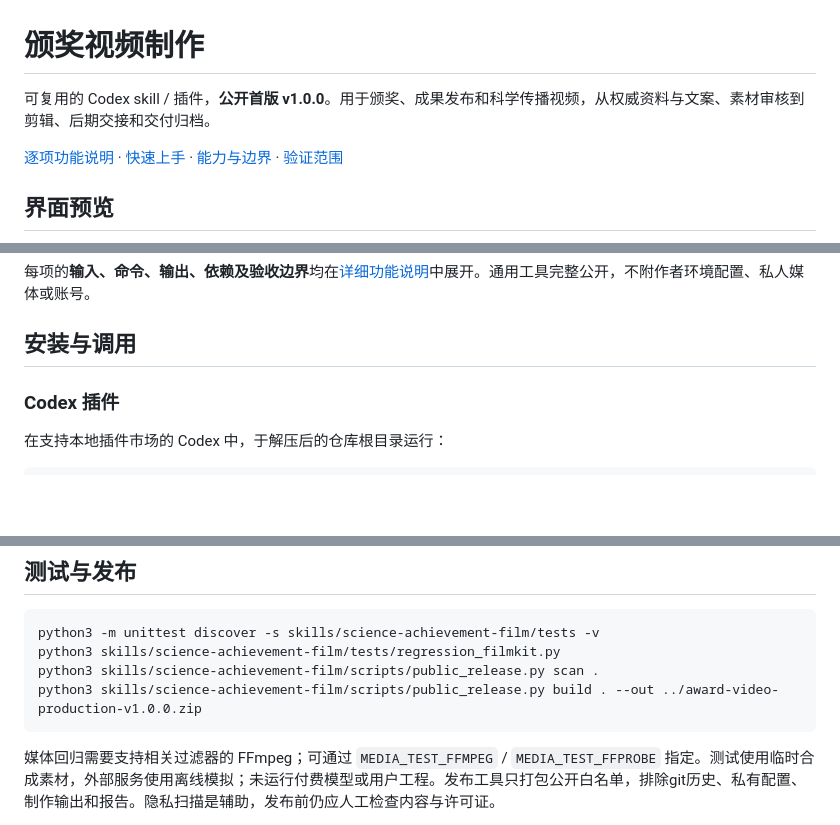
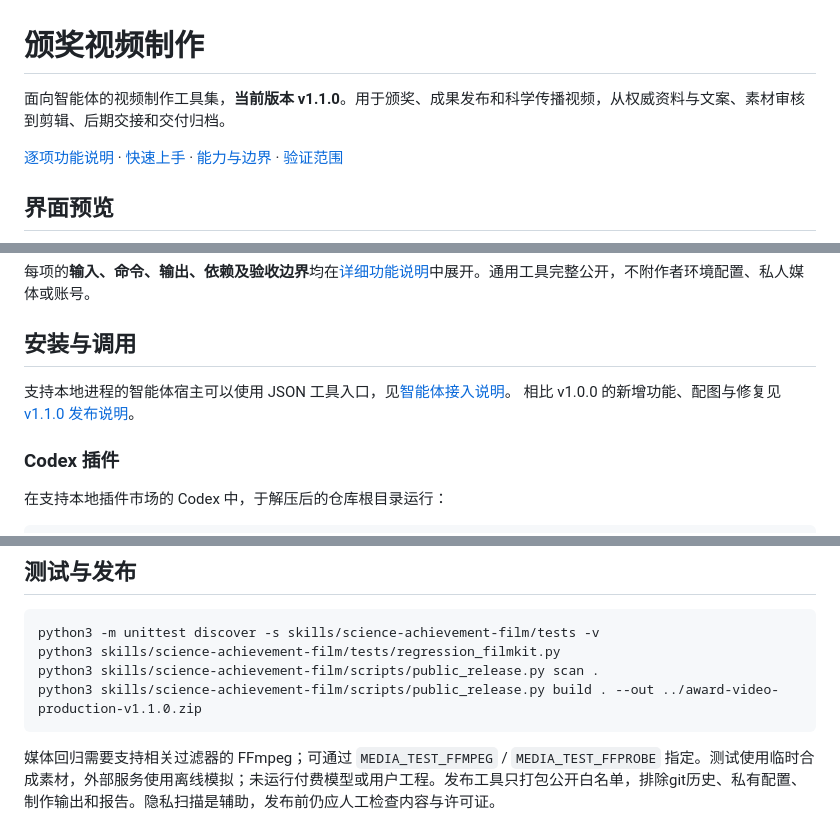
Before and after one commit to zcxpub-cmd/award-video-production, a Markdown page: README.md, 3 parts joined by grey strips. Rendered like a GitHub page; blank space fills up the shorter version.

````diff
--- a/README.md
+++ b/README.md
@@ -1,6 +1,6 @@
 # 颁奖视频制作
 
-可复用的 Codex skill / 插件，**公开首版 v1.0.0**。用于颁奖、成果发布和科学传播视频，从权威资料与文案、素材审核到剪辑、后期交接和交付归档。
+面向智能体的视频制作工具集，**当前版本 v1.1.0**。用于颁奖、成果发布和科学传播视频，从权威资料与文案、素材审核到剪辑、后期交接和交付归档。
 
 [逐项功能说明](docs/features.md) · [快速上手](skills/science-achievement-film/references/quickstart.md) · [能力与边界](skills/science-achievement-film/references/capabilities.md) · [验证范围](skills/science-achievement-film/references/verification.md)
 
@@ -53,6 +53,9 @@
 
 ## 安装与调用
 
+支持本地进程的智能体宿主可以使用 JSON 工具入口，见[智能体接入说明](docs/agent-integration.md)。
+相比 v1.0.0 的新增功能、配图与修复见 [v1.1.0 发布说明](docs/release-v1.1.0.md)。
+
 ### Codex 插件
 
 在支持本地插件市场的 Codex 中，于解压后的仓库根目录运行：
@@ -101,7 +104,7 @@ python3 scripts/demo_project.py --output /path/to/new-demo --ffmpeg /path/to/ful
 python3 -m unittest discover -s skills/science-achievement-film/tests -v
 python3 skills/science-achievement-film/tests/regression_filmkit.py
 python3 skills/science-achievement-film/scripts/public_release.py scan .
-python3 skills/science-achievement-film/scripts/public_release.py build . --out ../award-video-production-v1.0.0.zip
+python3 skills/science-achievement-film/scripts/public_release.py build . --out ../award-video-production-v1.1.0.zip
 ```
 
 媒体回归需要支持相关过滤器的 FFmpeg；可通过 `MEDIA_TEST_FFMPEG` / `MEDIA_TEST_FFPROBE` 指定。测试使用临时合成素材，外部服务使用离线模拟；未运行付费模型或用户工程。发布工具只打包公开白名单，排除git历史、私有配置、制作输出和报告。隐私扫描是辅助，发布前仍应人工检查内容与许可证。
````
Also changed, not shown: docs/agent-integration.md (added, +20 -0 lines), docs/release-v1.1.0.md (added, +23 -0 lines), docs/screenshots/README.md (+5 -0 lines), docs/screenshots/05-agent-tool-discovery.png (added), docs/screenshots/06-agent-tool-results.png (added), 5 other files.
